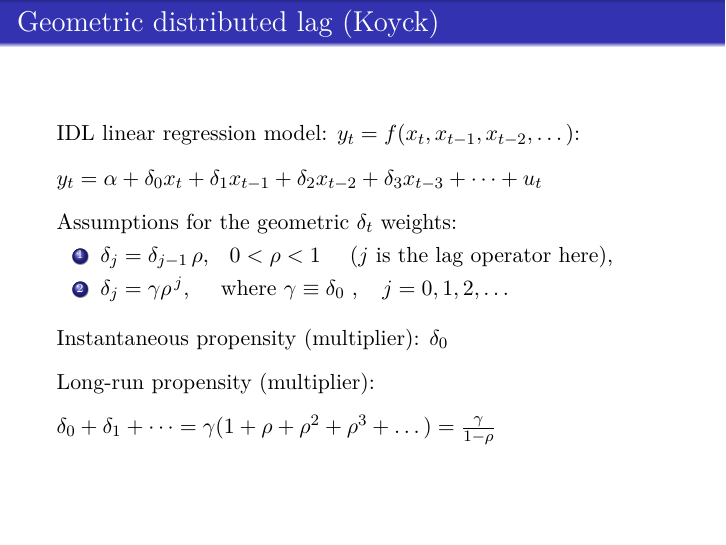
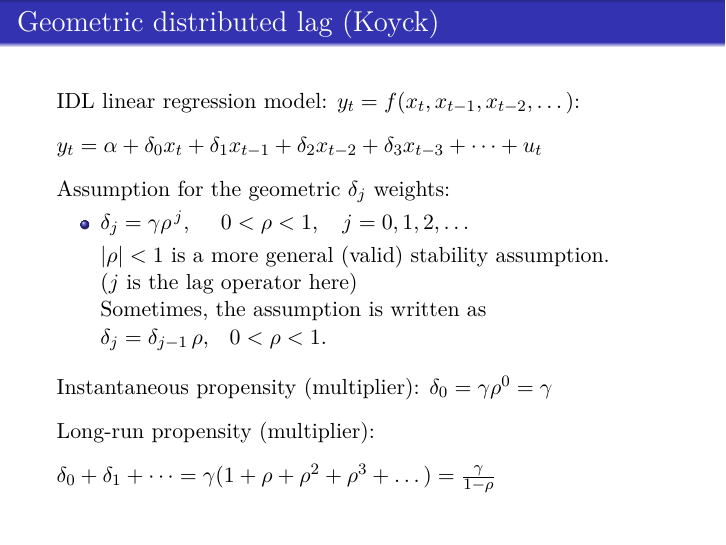
Before and after one commit to formanektomas/Advanced_Econometrics_4EK608, LaTeX slides (Week_04.tex): page 10 of 32. Compiled offline with pdfLaTeX.

Commit message:
small edits

```diff
--- a/Week_04.tex
+++ b/Week_04.tex
@@ -190,14 +190,17 @@ IDL linear regression model: $y_t = f(x_t, x_{t-1}, x_{t-2}, \dots)$:
 \\ \vspace{0.3cm}
 $ y_t = \alpha + \delta_0 x_t + \delta_1 x_{t-1} + \delta_2 x_{t-2} + \delta_3 x_{t-3}
 + \dots + u_t$ \\ \vspace{0.3cm}
-Assumptions for the geometric $\delta_t$ weights:
-\begin{enumerate}
-\item $\delta_j = \delta_{j-1}\, \rho, \hspace{0.3cm} 0 < \rho < 1 $ \quad $\left( j \textnormal{~is the lag operator here} \right)$,
-\item $ \delta_{j} = \gamma \rho^{\,j}$, \hspace{0.3cm} where $\gamma \equiv \delta_0$ , $\hspace{0.3cm} j=0,1,2,\dots $
-\end{enumerate}
+Assumption for the geometric $\delta_j$ weights:
+\begin{itemize}
+\item $ \delta_{j} = \gamma \rho^{\,j}$, \hspace{0.3cm} $0 < \rho < 1 $, $\hspace{0.3cm} j=0,1,2,\dots $\\
+\smallskip
+$|\rho|<1$ is a more general (valid) stability assumption.\\
+$\left( j \textnormal{~is the lag operator here} \right)$\\
+Sometimes, the assumption is written as $\delta_j = \delta_{j-1}\, \rho, \hspace{0.3cm} 0 < \rho < 1 $.
+\end{itemize}
 
 \vspace{0.3cm}
-Instantaneous propensity (multiplier): $ \delta_0$
+Instantaneous propensity (multiplier): $ \delta_0 = \gamma \rho^0 = \gamma$
 \\ \vspace{0.3cm}
 Long-run propensity (multiplier):
 \\ \vspace{0.3cm}
```
